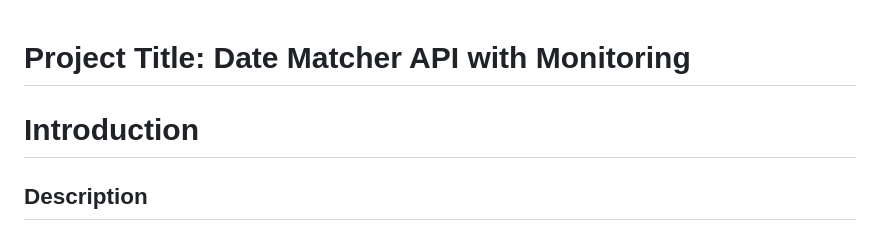
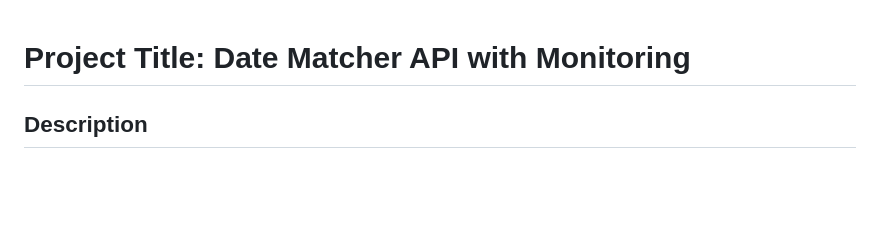
Before and after one commit to MhdYazanAlsayed/software-test, a Markdown page: Readme.md, the part around the change. GitHub-like rendering; blank space fills up the shorter version.

```diff
--- a/Readme.md
+++ b/Readme.md
@@ -1,6 +1,4 @@
 # Project Title: Date Matcher API with Monitoring
-
-# Introduction
 
 ## Description
 
```
